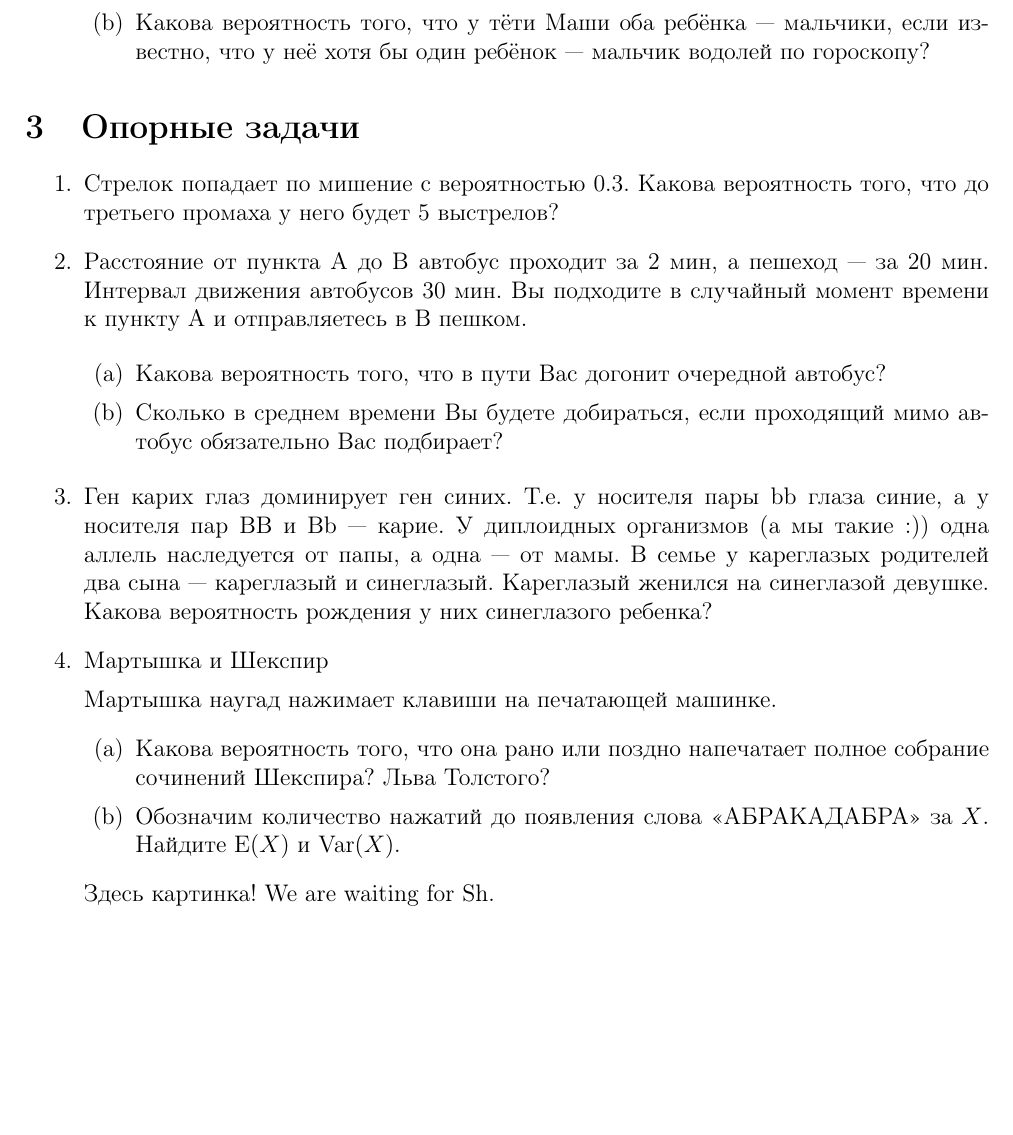
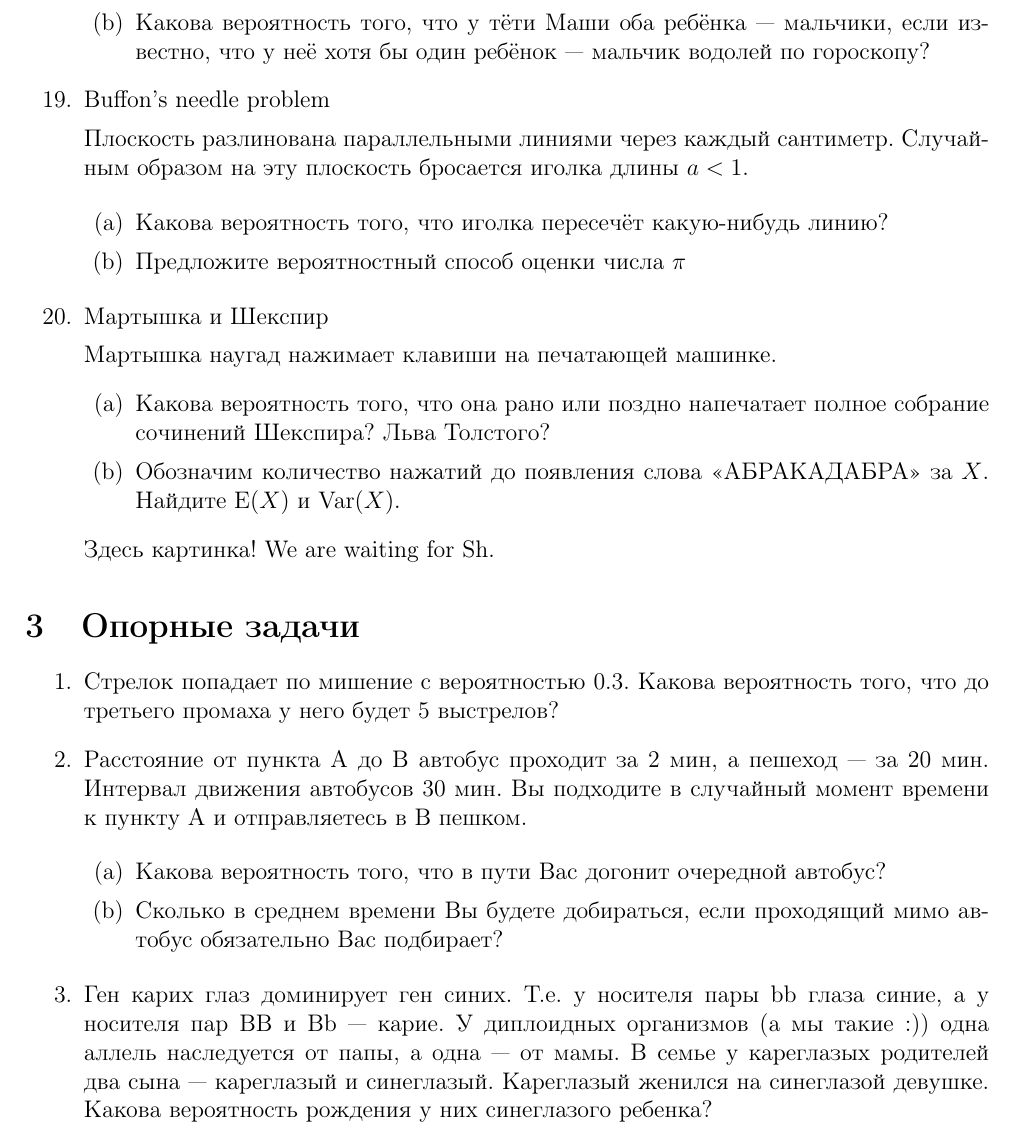
Before and after one commit to bdemeshev/probability_dna, a LaTeX document (probability_dna.tex): part of page 5 of 6, cut so that both start at the same text, the shorter picture padded with empty space. Compiled offline with pdfLaTeX.

Commit message:
buffon needle

```diff
--- a/probability_dna.tex
+++ b/probability_dna.tex
@@ -163,6 +163,26 @@
 \item Какова вероятность того, что у тёти Маши оба ребёнка --- мальчики, если известно, что у неё хотя бы один ребёнок --- мальчик водолей по гороскопу?
 \end{enumerate}
 
+\item Buffon's needle problem
+
+Плоскость разлинована параллельными линиями через каждый сантиметр. Случайным образом на эту плоскость бросается иголка длины $a<1$.
+
+\begin{enumerate}
+\item Какова вероятность того, что иголка пересечёт какую-нибудь линию?
+\item Предложите вероятностный способ оценки числа $\pi$
+\end{enumerate}
+
+\item Мартышка и Шекспир
+
+Мартышка наугад нажимает клавиши на печатающей машинке.
+\begin{enumerate}
+\item Какова вероятность того, что она рано или поздно напечатает полное собрание сочинений Шекспира? Льва Толстого?
+\item Обозначим количество нажатий до появления слова <<АБРАКАДАБРА>> за $X$. Найдите $\E(X)$ и $\Var(X)$.
+\end{enumerate}
+
+Здесь картинка! We are waiting for Sh.
+
+
 \end{enumerate}
 
 \section{Опорные задачи}
@@ -188,15 +208,7 @@
 вероятность рождения у них синеглазого ребенка?
 
 
-\item Мартышка и Шекспир
 
-Мартышка наугад нажимает клавиши на печатающей машинке.
-\begin{enumerate}
-\item Какова вероятность того, что она рано или поздно напечатает полное собрание сочинений Шекспира? Льва Толстого?
-\item Обозначим количество нажатий до появления слова <<АБРАКАДАБРА>> за $X$. Найдите $\E(X)$ и $\Var(X)$.
-\end{enumerate}
-
-Здесь картинка! We are waiting for Sh.
 
 \end{enumerate}
 
```
Also changed, not shown: probability_dna.pdf.
